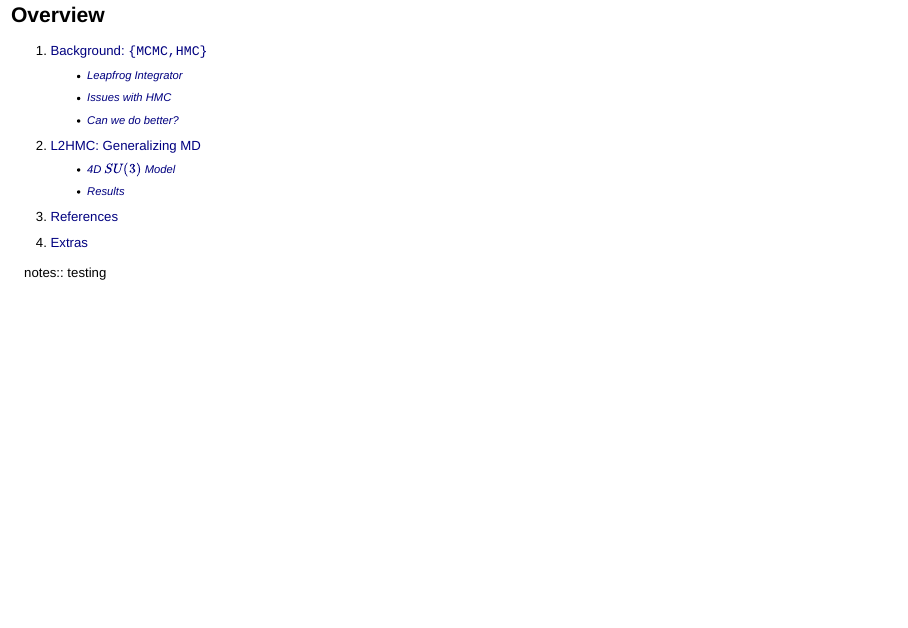
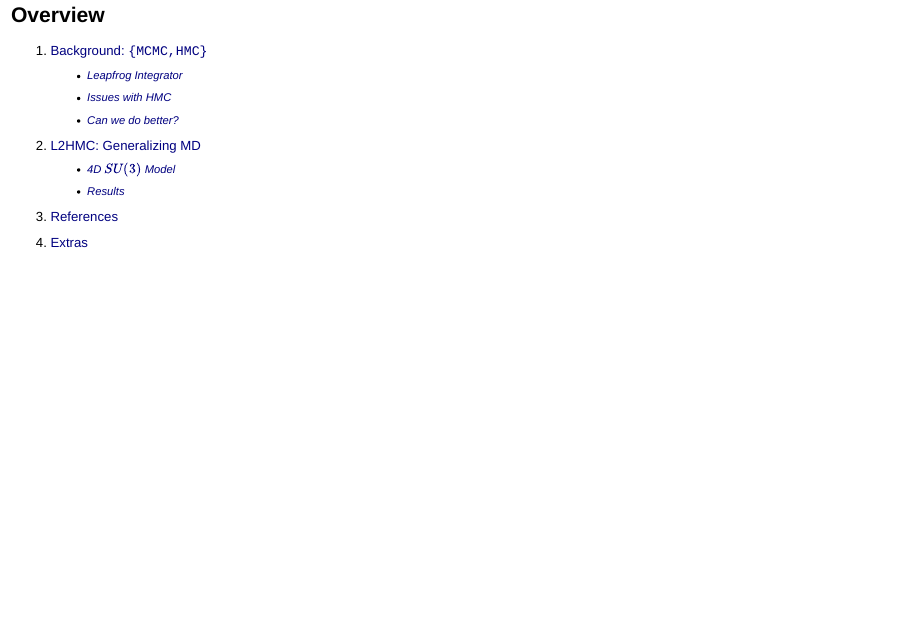
Before and after one commit to saforem2/lattice23, a Quarto document (index.qmd): page 3 of 51. Rendered offline with R 4.5, knitr and Pandoc in place of Quarto, with nearby package versions; drawn as Slidy slides in place of the format the file asks for; badge pictures from the web are left out.

Commit message:
Update slides

```diff
--- a/index.qmd
+++ b/index.qmd
@@ -72,9 +72,6 @@ format:
     - [Results](#sec-results)
 3. [References](#sec-references)
 4. [Extras](#sec-extras)
-
-notes::
-testing
 
 
 # Markov Chain Monte Carlo (MCMC) {.centeredslide}
```
Also changed, not shown: 1 other file.
